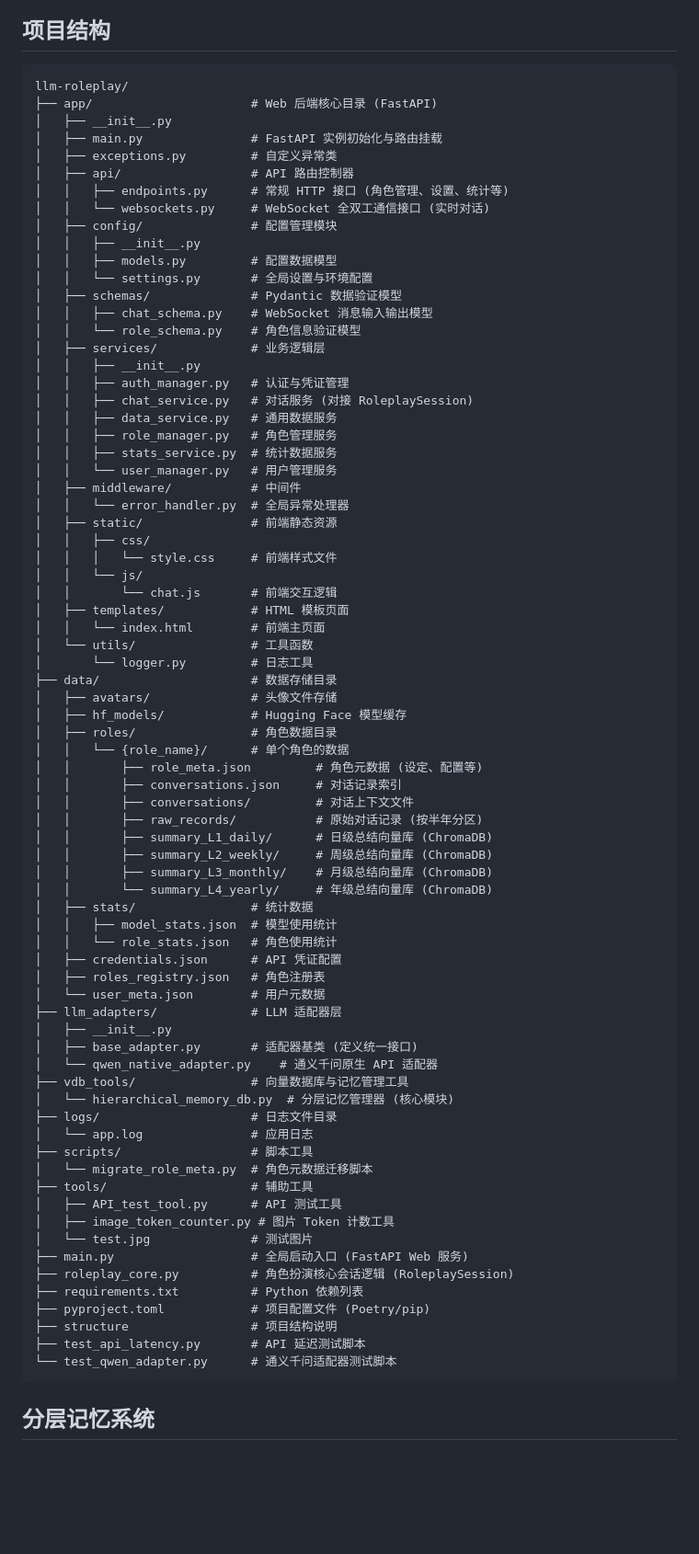
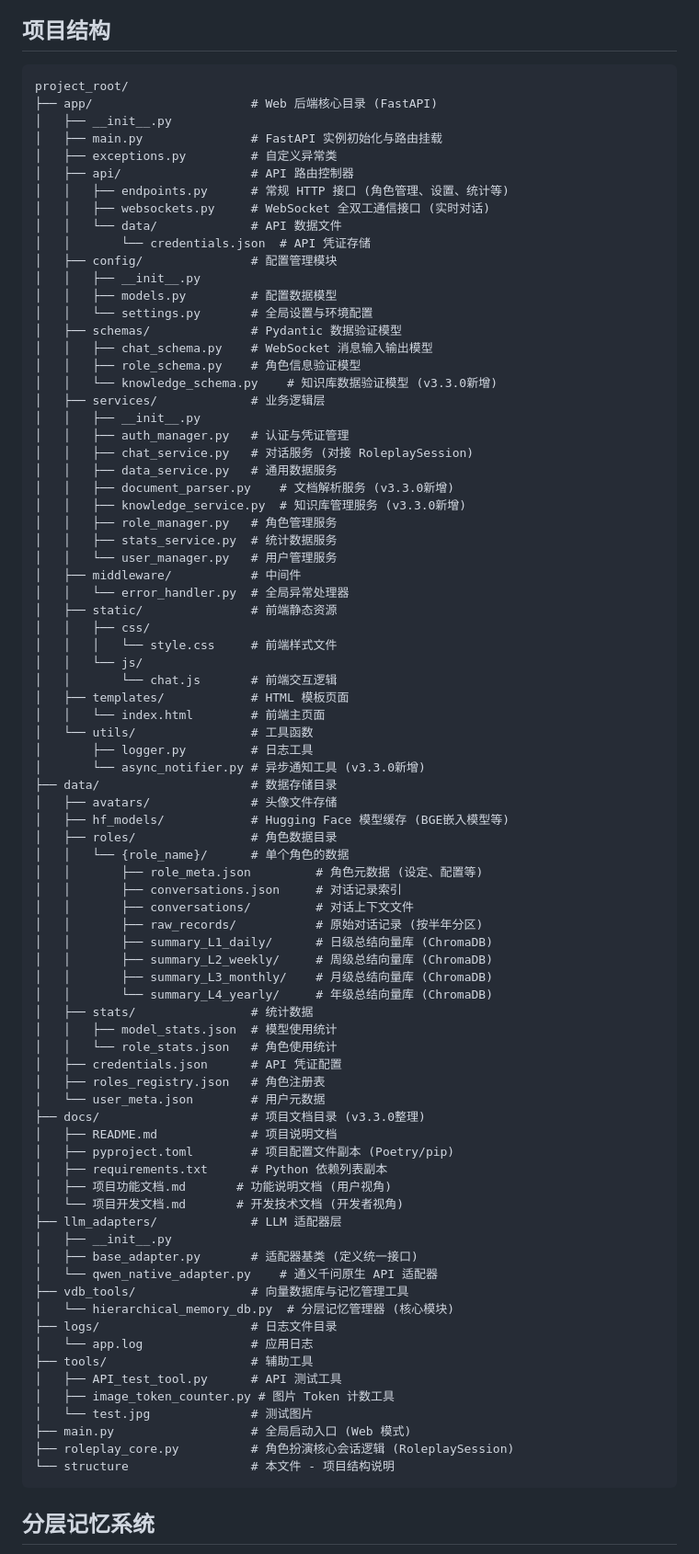
Before and after one commit to phos9herus/ChronosAgent, a Markdown page: docs/README.md, the part around the change. Shown at 92% size. Rendered like a GitHub page; blank space fills up the shorter version.

Commit message:
Update project structure in README.md

````diff
--- a/docs/README.md
+++ b/docs/README.md
@@ -145,26 +145,31 @@ python main.py
 ## 项目结构
 
 ```
-llm-roleplay/
+project_root/
 ├── app/                      # Web 后端核心目录 (FastAPI)
 │   ├── __init__.py
 │   ├── main.py               # FastAPI 实例初始化与路由挂载
 │   ├── exceptions.py         # 自定义异常类
 │   ├── api/                  # API 路由控制器
 │   │   ├── endpoints.py      # 常规 HTTP 接口 (角色管理、设置、统计等)
-│   │   └── websockets.py     # WebSocket 全双工通信接口 (实时对话)
+│   │   ├── websockets.py     # WebSocket 全双工通信接口 (实时对话)
+│   │   └── data/             # API 数据文件
+│   │       └── credentials.json  # API 凭证存储
 │   ├── config/               # 配置管理模块
 │   │   ├── __init__.py
 │   │   ├── models.py         # 配置数据模型
 │   │   └── settings.py       # 全局设置与环境配置
 │   ├── schemas/              # Pydantic 数据验证模型
 │   │   ├── chat_schema.py    # WebSocket 消息输入输出模型
-│   │   └── role_schema.py    # 角色信息验证模型
+│   │   ├── role_schema.py    # 角色信息验证模型
+│   │   └── knowledge_schema.py    # 知识库数据验证模型 (v3.3.0新增)
 │   ├── services/             # 业务逻辑层
 │   │   ├── __init__.py
 │   │   ├── auth_manager.py   # 认证与凭证管理
 │   │   ├── chat_service.py   # 对话服务 (对接 RoleplaySession)
 │   │   ├── data_service.py   # 通用数据服务
+│   │   ├── document_parser.py    # 文档解析服务 (v3.3.0新增)
+│   │   ├── knowledge_service.py  # 知识库管理服务 (v3.3.0新增)
 │   │   ├── role_manager.py   # 角色管理服务
 │   │   ├── stats_service.py  # 统计数据服务
 │   │   └── user_manager.py   # 用户管理服务
@@ -178,10 +183,11 @@ llm-roleplay/
 │   ├── templates/            # HTML 模板页面
 │   │   └── index.html        # 前端主页面
 │   └── utils/                # 工具函数
-│       └── logger.py         # 日志工具
+│       ├── logger.py         # 日志工具
+│       └── async_notifier.py # 异步通知工具 (v3.3.0新增)
 ├── data/                     # 数据存储目录
 │   ├── avatars/              # 头像文件存储
-│   ├── hf_models/            # Hugging Face 模型缓存
+│   ├── hf_models/            # Hugging Face 模型缓存 (BGE嵌入模型等)
 │   ├── roles/                # 角色数据目录
 │   │   └── {role_name}/      # 单个角色的数据
 │   │       ├── role_meta.json         # 角色元数据 (设定、配置等)
@@ -198,6 +204,12 @@ llm-roleplay/
 │   ├── credentials.json      # API 凭证配置
 │   ├── roles_registry.json   # 角色注册表
 │   └── user_meta.json        # 用户元数据
+├── docs/                     # 项目文档目录 (v3.3.0整理)
+│   ├── README.md             # 项目说明文档
+│   ├── pyproject.toml        # 项目配置文件副本 (Poetry/pip)
+│   ├── requirements.txt      # Python 依赖列表副本
+│   ├── 项目功能文档.md       # 功能说明文档 (用户视角)
+│   └── 项目开发文档.md       # 开发技术文档 (开发者视角)
 ├── llm_adapters/             # LLM 适配器层
 │   ├── __init__.py
 │   ├── base_adapter.py       # 适配器基类 (定义统一接口)
@@ -206,19 +218,13 @@ llm-roleplay/
 │   └── hierarchical_memory_db.py  # 分层记忆管理器 (核心模块)
 ├── logs/                     # 日志文件目录
 │   └── app.log               # 应用日志
-├── scripts/                  # 脚本工具
-│   └── migrate_role_meta.py  # 角色元数据迁移脚本
 ├── tools/                    # 辅助工具
 │   ├── API_test_tool.py      # API 测试工具
 │   ├── image_token_counter.py # 图片 Token 计数工具
 │   └── test.jpg              # 测试图片
-├── main.py                   # 全局启动入口 (FastAPI Web 服务)
+├── main.py                   # 全局启动入口 (Web 模式)
 ├── roleplay_core.py          # 角色扮演核心会话逻辑 (RoleplaySession)
-├── requirements.txt          # Python 依赖列表
-├── pyproject.toml            # 项目配置文件 (Poetry/pip)
-├── structure                 # 项目结构说明
-├── test_api_latency.py       # API 延迟测试脚本
-└── test_qwen_adapter.py      # 通义千问适配器测试脚本
+└── structure                 # 本文件 - 项目结构说明
 ```
 
 ## 分层记忆系统
````
